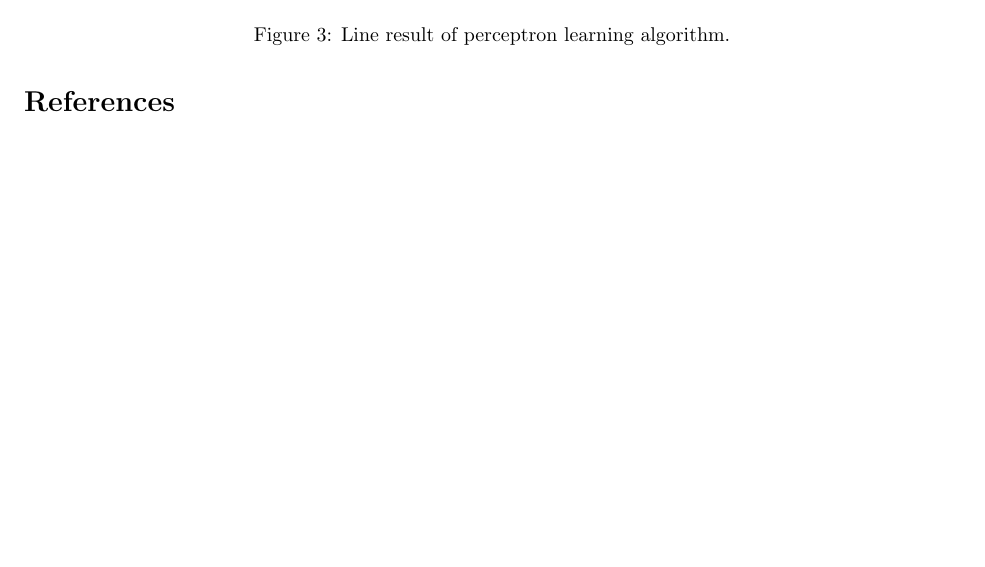
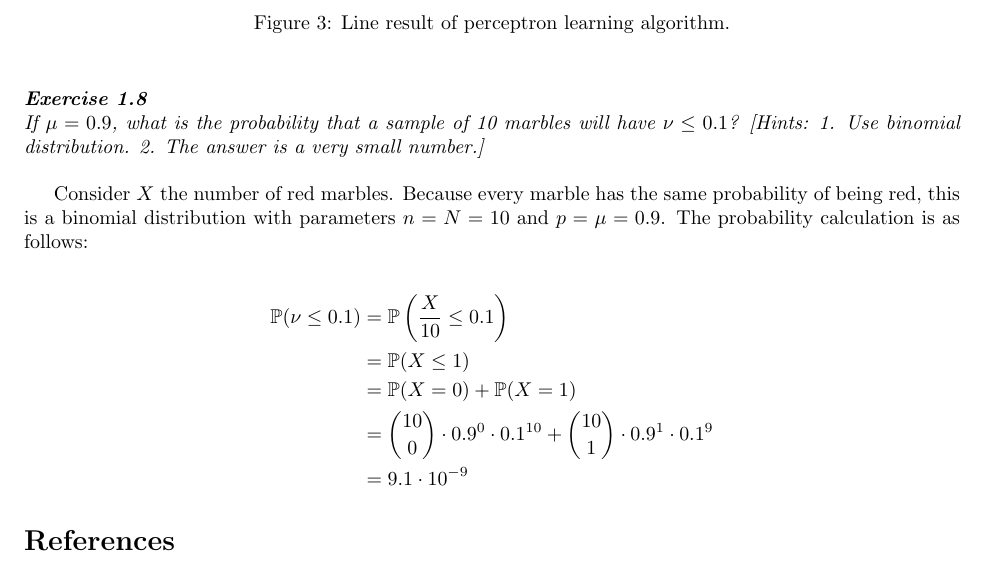
Before and after one commit to lucasresck/machine-learning, a LaTeX problem sheet (problem_sets/problem_set_1.tex): part of page 3 of 3, cut so that both start at the same text, the shorter picture padded with empty space. Compiled offline with pdfLaTeX.

Commit message:
Finish exercise 1.8

```diff
--- a/problem_sets/problem_set_1.tex
+++ b/problem_sets/problem_set_1.tex
@@ -18,6 +18,8 @@
 }
 
 \graphicspath{{../images/}}
+
+\newcommand{\prob}{\mathbb{P}}
 
 \title{Problem set 1\\
     \large{Machine Learning}}
@@ -96,7 +100,24 @@
         \label{fig:pla}
     \end{figure}
 
-    \nocite{yaser2012learning}
+    \bigskip
+
+    \noindent \textbf{\textit{Exercise 1.8}}
+
+    \noindent \textit{If $\mu = 0.9$, what is the probability that a sample of 10 marbles will have $\nu \le 0.1$? [Hints: 1. Use binomial distribution. 2. The answer is a very small number.]} \\
+
+    Consider $X$ the number of red marbles.
+    Because every marble has the same probability of being red, this is a binomial distribution with parameters $n = N = 10$ and $p = \mu = 0.9$.
+    The probability calculation is as follows:
+
+    \begin{align*}
+        \prob(\nu \le 0.1) &= \prob\left(\frac{X}{10} \le 0.1\right) \\
+        &= \prob(X \le 1) \\
+        &= \prob(X = 0) + \prob(X = 1) \\
+        &= {10 \choose 0} \cdot 0.9^0 \cdot 0.1^{10} + {10 \choose 1} \cdot 0.9^1 \cdot 0.1^9 \\
+        &= 9.1 \cdot 10^{-9}
+    \end{align*}
+
     \bibliographystyle{plain}
     \bibliography{references}
 
```
Also changed, not shown: problem_sets/problem_set_1.tex (4 more changed lines).
